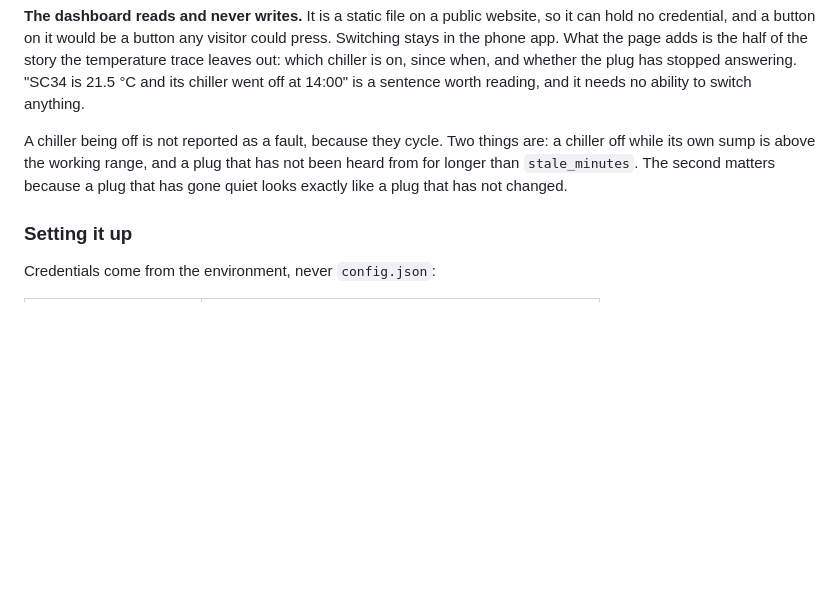
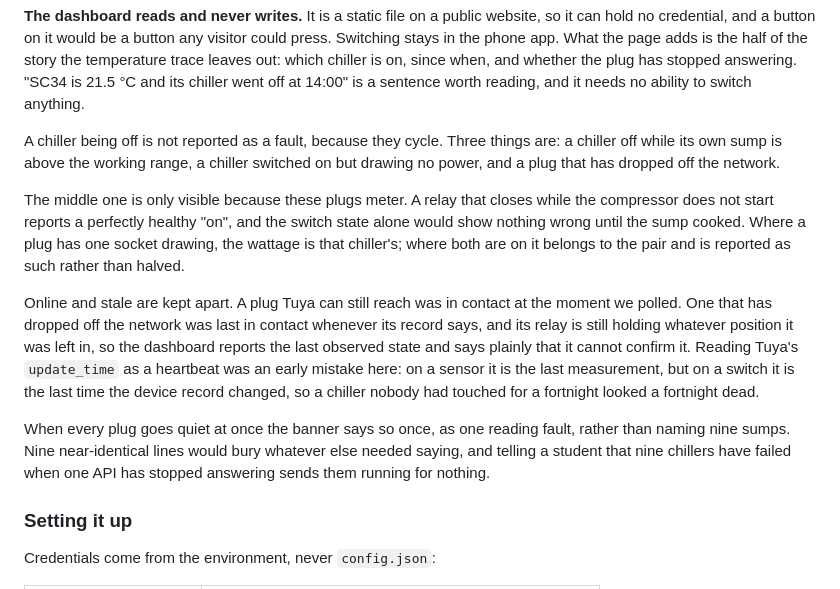
Before and after one commit to Nautilusproject-Gib/tnp-seneye-harvester, a Markdown page: README.md, the part around the change. Drawn GitHub-style; blank space fills up the shorter version.

```diff
--- a/README.md
+++ b/README.md
@@ -478,11 +478,30 @@ since when, and whether the plug has stopped answering. "SC34 is 21.5 °C and
 its chiller went off at 14:00" is a sentence worth reading, and it needs no
 ability to switch anything.
 
-A chiller being off is not reported as a fault, because they cycle. Two things
-are: a chiller off while its own sump is above the working range, and a plug
-that has not been heard from for longer than `stale_minutes`. The second
-matters because a plug that has gone quiet looks exactly like a plug that has
-not changed.
+A chiller being off is not reported as a fault, because they cycle. Three
+things are: a chiller off while its own sump is above the working range, a
+chiller switched on but drawing no power, and a plug that has dropped off the
+network.
+
+The middle one is only visible because these plugs meter. A relay that closes
+while the compressor does not start reports a perfectly healthy "on", and the
+switch state alone would show nothing wrong until the sump cooked. Where a
+plug has one socket drawing, the wattage is that chiller's; where both are on
+it belongs to the pair and is reported as such rather than halved.
+
+Online and stale are kept apart. A plug Tuya can still reach was in contact at
+the moment we polled. One that has dropped off the network was last in contact
+whenever its record says, and its relay is still holding whatever position it
+was left in, so the dashboard reports the last observed state and says plainly
+that it cannot confirm it. Reading Tuya's `update_time` as a heartbeat was an
+early mistake here: on a sensor it is the last measurement, but on a switch it
+is the last time the device record changed, so a chiller nobody had touched
+for a fortnight looked a fortnight dead.
+
+When every plug goes quiet at once the banner says so once, as one reading
+fault, rather than naming nine sumps. Nine near-identical lines would bury
+whatever else needed saying, and telling a student that nine chillers have
+failed when one API has stopped answering sends them running for nothing.
 
 ### Setting it up
 
```
